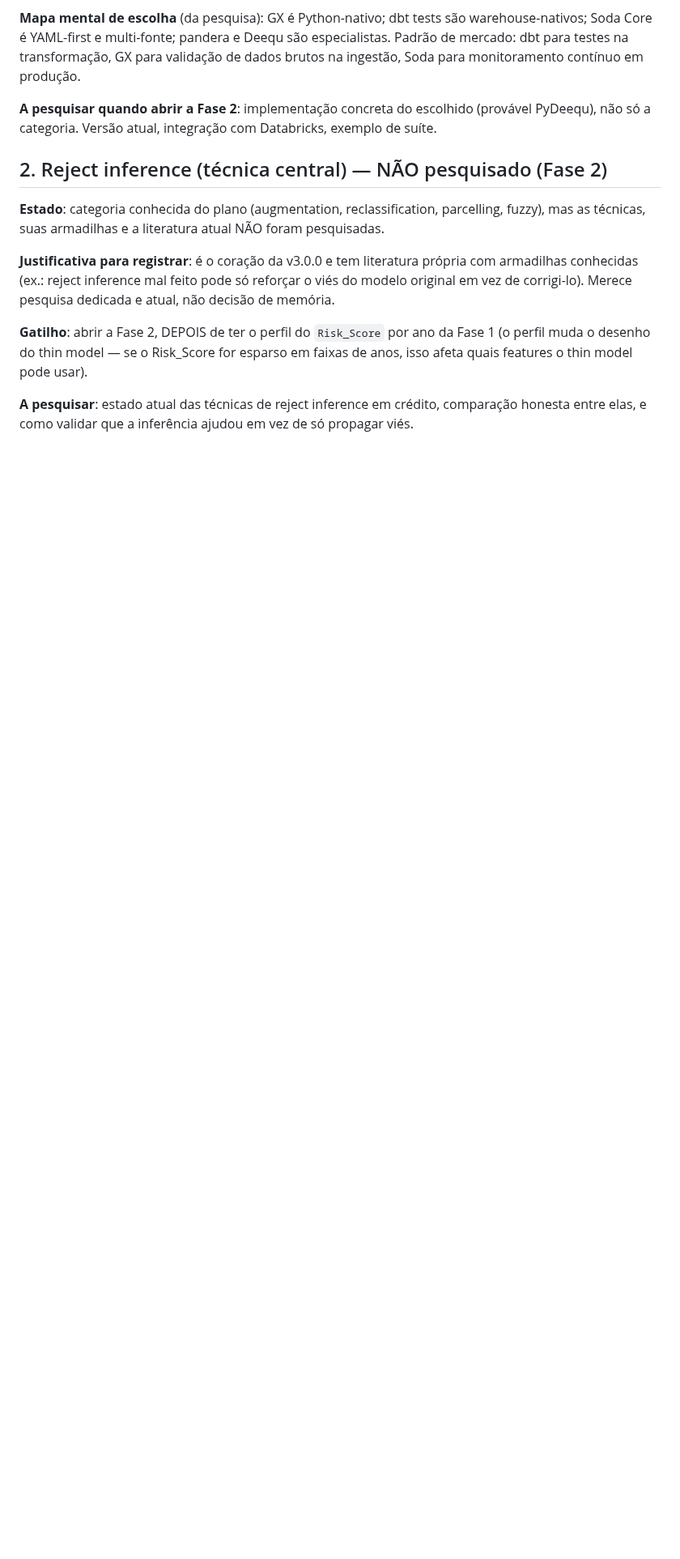
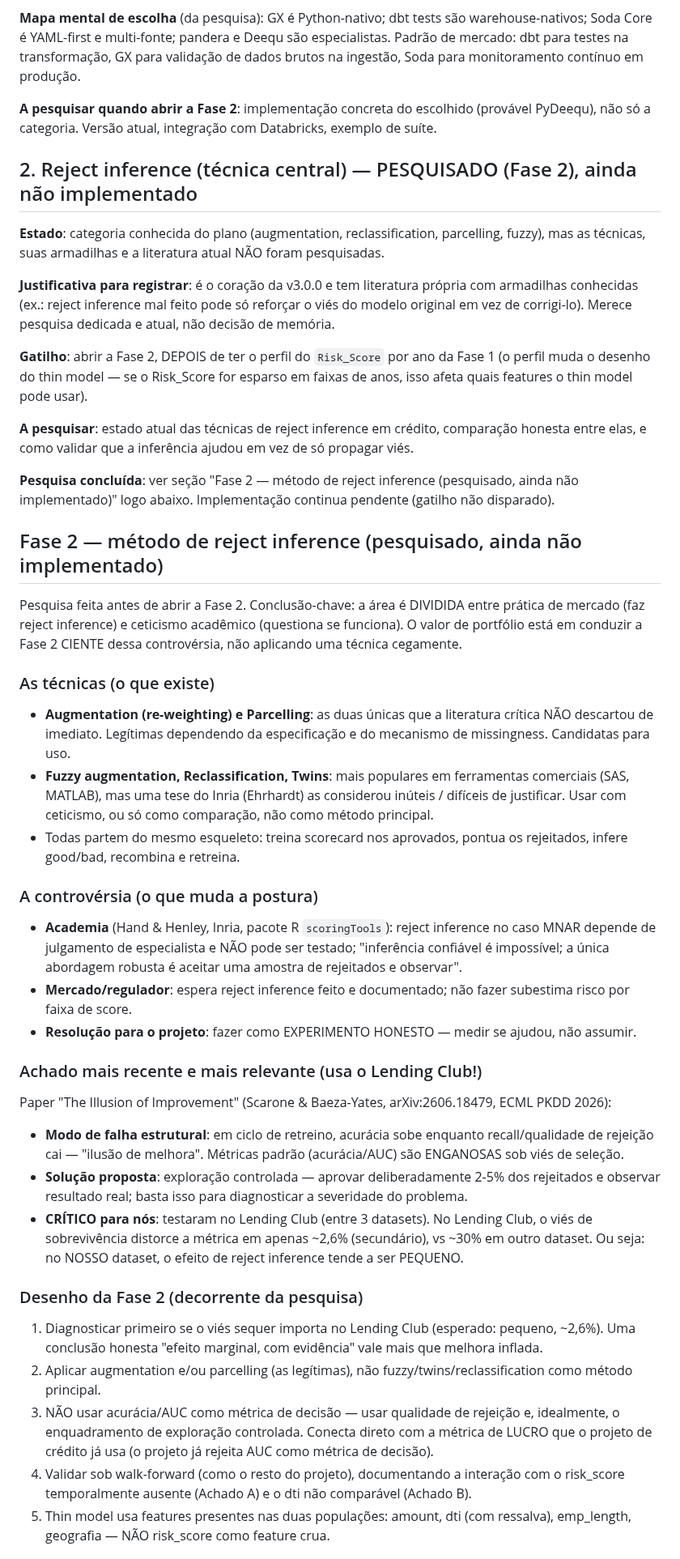
Before and after one commit to MateusFPavan/credit-default-prediction-lendingclub, a Markdown page: docs/reject_inference_roadmap.md, the part around one of its changes. Shown at 81% size. Drawn GitHub-style; blank space fills up the shorter version.

Commit message:
docs(reject): limpa notas de estado e adiciona metodo da fase 2
Bloco 1 (limpeza de notas de estado desatualizadas) ja estava aplicado no
commit anterior (2c81785) -- verificado, sem duplicar.

Bloco 2, novo: secao "Fase 2 - metodo de reject inference (pesquisado, ainda
nao implementado)". Pesquisa feita antes de abrir a Fase 2, conclusao-chave:
a area e dividida entre pratica de mercado (faz reject inference) e
ceticismo academico (questiona se funciona) -- valor de portfolio esta em
conduzir a Fase 2 ciente da controversia, nao aplicando tecnica cegamente.

- Tecnicas legitimas (augmentation, parcelling) vs as que a critica academica
  considera dificeis de justificar (fuzzy, reclassification, twins).
- Achado central: "The Illusion of Improvement" (Scarone & Baeza-Yates,
  arXiv:2606.18479, ECML PKDD 2026) testou reject inference no proprio
  Lending Club -- o vies de sobrevivencia distorce a metrica em so ~2,6% no
  nosso dataset (vs ~30% em outro), sugerindo efeito pequeno aqui.
- Desenho decorrente: diagnosticar o vies primeiro, usar so as tecnicas
  legitimas, avaliar por lucro (nao AUC/acuracia), validar sob walk-forward,
  thin model sem risk_score cru como feature.

Secao "2. Reject inference" atualizada de "NAO pesquisado" para "PESQUISADO,
ainda nao implementado" -- evita a mesma inconsistencia de status que o
commit anterior corrigiu no bloco de notas da Fase 1.

```diff
--- a/docs/reject_inference_roadmap.md
+++ b/docs/reject_inference_roadmap.md
@@ -59,7 +59,7 @@ dados brutos na ingestão, Soda para monitoramento contínuo em produção.
 **A pesquisar quando abrir a Fase 2**: implementação concreta do escolhido (provável
 PyDeequ), não só a categoria. Versão atual, integração com Databricks, exemplo de suíte.
 
-## 2. Reject inference (técnica central) — NÃO pesquisado (Fase 2)
+## 2. Reject inference (técnica central) — PESQUISADO (Fase 2), ainda não implementado
 
 **Estado**: categoria conhecida do plano (augmentation, reclassification, parcelling,
 fuzzy), mas as técnicas, suas armadilhas e a literatura atual NÃO foram pesquisadas.
@@ -74,3 +74,66 @@ afeta quais features o thin model pode usar).
 
 **A pesquisar**: estado atual das técnicas de reject inference em crédito, comparação
 honesta entre elas, e como validar que a inferência ajudou em vez de só propagar viés.
+
+**Pesquisa concluída**: ver seção "Fase 2 — método de reject inference (pesquisado, ainda
+não implementado)" logo abaixo. Implementação continua pendente (gatilho não disparado).
+
+## Fase 2 — método de reject inference (pesquisado, ainda não implementado)
+
+Pesquisa feita antes de abrir a Fase 2. Conclusão-chave: a área é DIVIDIDA entre prática de
+mercado (faz reject inference) e ceticismo acadêmico (questiona se funciona). O valor de
+portfólio está em conduzir a Fase 2 CIENTE dessa controvérsia, não aplicando uma técnica
+cegamente.
+
+### As técnicas (o que existe)
+
+- **Augmentation (re-weighting) e Parcelling**: as duas únicas que a literatura crítica NÃO
+  descartou de imediato. Legítimas dependendo da especificação e do mecanismo de
+  missingness. Candidatas para uso.
+- **Fuzzy augmentation, Reclassification, Twins**: mais populares em ferramentas comerciais
+  (SAS, MATLAB), mas uma tese do Inria (Ehrhardt) as considerou inúteis / difíceis de
+  justificar. Usar com ceticismo, ou só como comparação, não como método principal.
+- Todas partem do mesmo esqueleto: treina scorecard nos aprovados, pontua os rejeitados,
+  infere good/bad, recombina e retreina.
+
+### A controvérsia (o que muda a postura)
+
+- **Academia** (Hand & Henley, Inria, pacote R `scoringTools`): reject inference no caso
+  MNAR depende de julgamento de especialista e NÃO pode ser testado; "inferência confiável
+  é impossível; a única abordagem robusta é aceitar uma amostra de rejeitados e observar".
+- **Mercado/regulador**: espera reject inference feito e documentado; não fazer subestima
+  risco por faixa de score.
+- **Resolução para o projeto**: fazer como EXPERIMENTO HONESTO — medir se ajudou, não
+  assumir.
+
+### Achado mais recente e mais relevante (usa o Lending Club!)
+
+Paper "The Illusion of Improvement" (Scarone & Baeza-Yates, arXiv:2606.18479, ECML PKDD
+2026):
+
+- **Modo de falha estrutural**: em ciclo de retreino, acurácia sobe enquanto
+  recall/qualidade de rejeição cai — "ilusão de melhora". Métricas padrão (acurácia/AUC)
+  são ENGANOSAS sob viés de seleção.
+- **Solução proposta**: exploração controlada — aprovar deliberadamente 2-5% dos
+  rejeitados e observar resultado real; basta isso para diagnosticar a severidade do
+  problema.
+- **CRÍTICO para nós**: testaram no Lending Club (entre 3 datasets). No Lending Club, o
+  viés de sobrevivência distorce a métrica em apenas ~2,6% (secundário), vs ~30% em outro
+  dataset. Ou seja: no NOSSO dataset, o efeito de reject inference tende a ser PEQUENO.
+
+### Desenho da Fase 2 (decorrente da pesquisa)
+
+1. Diagnosticar primeiro se o viés sequer importa no Lending Club (esperado: pequeno,
+   ~2,6%). Uma conclusão honesta "efeito marginal, com evidência" vale mais que melhora
+   inflada.
+2. Aplicar augmentation e/ou parcelling (as legítimas), não fuzzy/twins/reclassification
+   como método principal.
+3. NÃO usar acurácia/AUC como métrica de decisão — usar qualidade de rejeição e,
+   idealmente, o enquadramento de exploração controlada. Conecta direto com a métrica de
+   LUCRO que o projeto de crédito já usa (o projeto já rejeita AUC como métrica de
+   decisão).
+4. Validar sob walk-forward (como o resto do projeto), documentando a interação com o
+   risk_score temporalmente ausente (Achado A) e o dti não comparável (Achado B).
+5. Thin model usa features presentes nas duas populações: amount, dti (com ressalva),
+   emp_length, geografia — NÃO risk_score como feature crua.
+
```
Also changed, not shown: other parts of docs/reject_inference_roadmap.md (+13 -0 lines).
